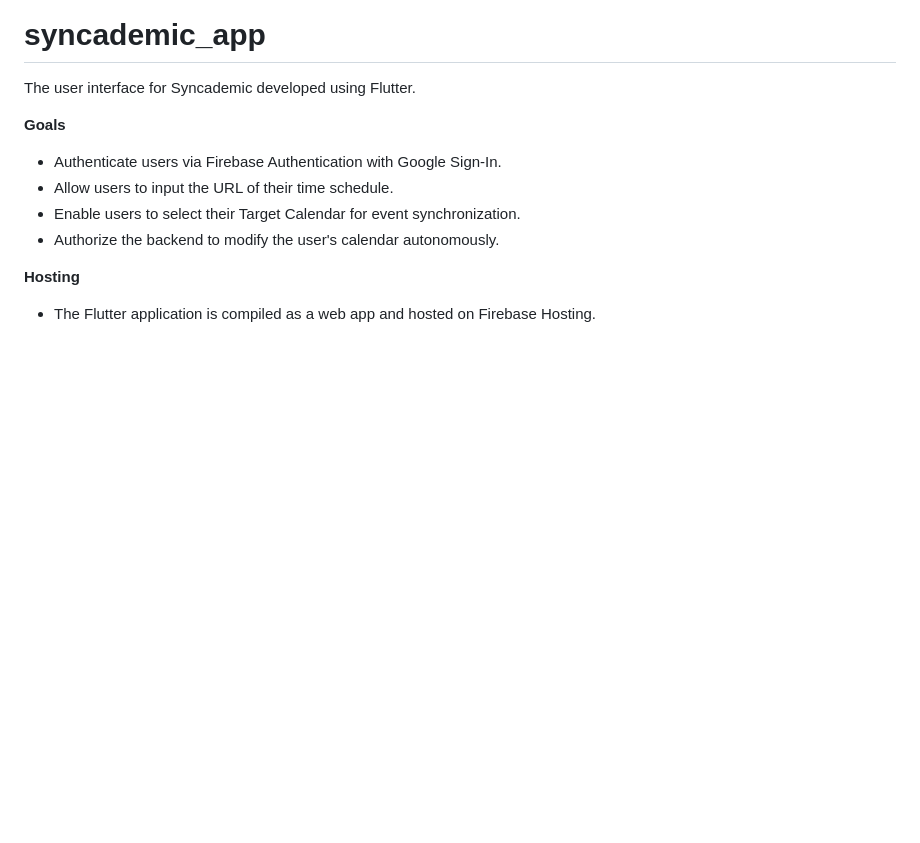
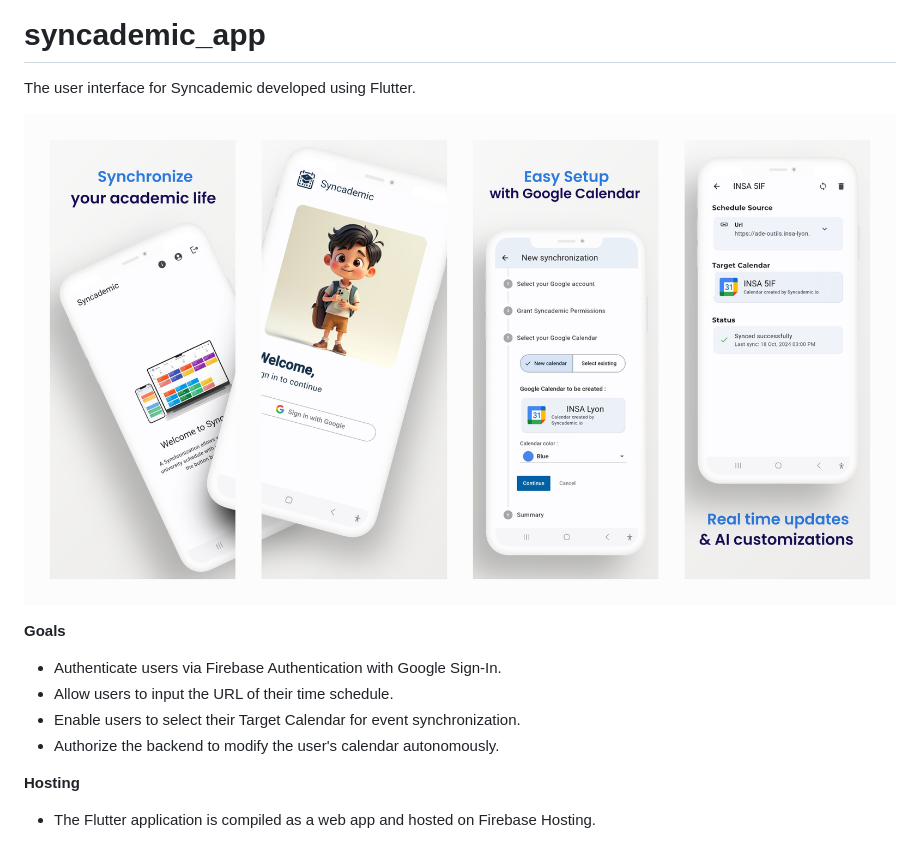
Before and after one commit to SuperMuel/Syncademic, a Markdown page: syncademic_app/README.md, the part around the change. GitHub-like rendering; pictures changed too: images/app_screens.jpg (added); blank space fills up the shorter version.

```diff
--- a/syncademic_app/README.md
+++ b/syncademic_app/README.md
@@ -1,6 +1,8 @@
 # syncademic_app
 
 The user interface for Syncademic developed using Flutter.
+
+![App screenshots](../images/app_screens.jpg)
 
 **Goals**
 
```
Also changed, not shown: README.md (+19 -1 lines), images/diagram_exalidraw.png (added), syncademic_app/assets/illustrations/little_boy_unhappy.jpeg (added).
